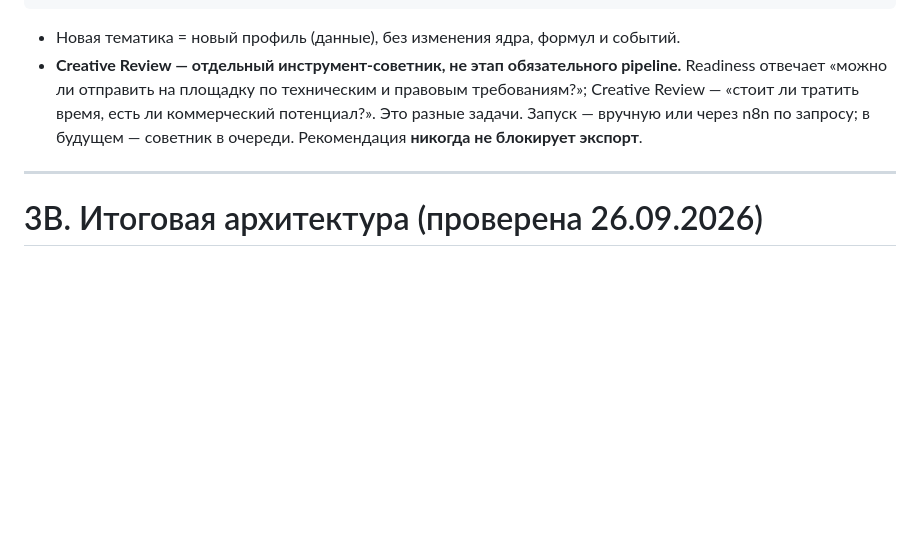
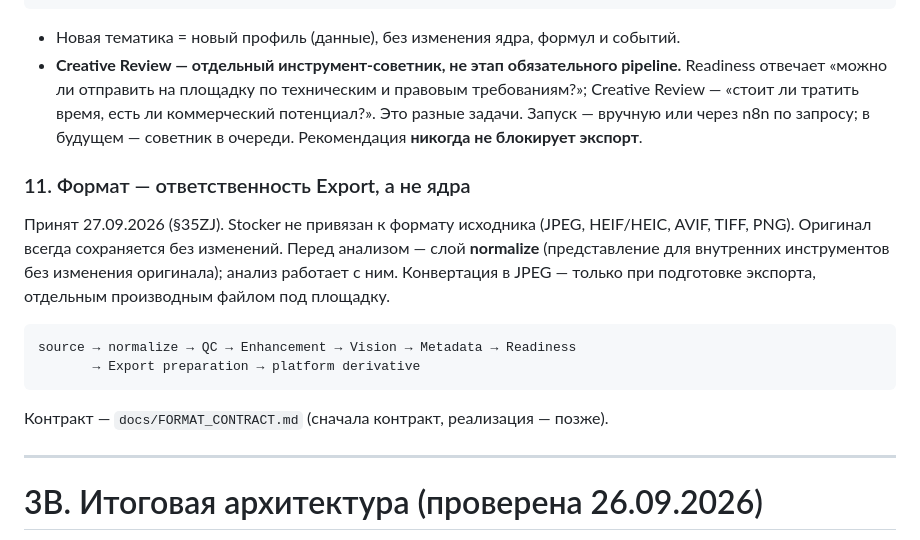
Before and after one commit to egotist713-cmd/stocker, a Markdown page: docs/STOCKER_PROJECT_PASSPORT.md, the part around one of its changes. Rendered like a GitHub page; blank space fills up the shorter version.

````diff
--- a/docs/STOCKER_PROJECT_PASSPORT.md
+++ b/docs/STOCKER_PROJECT_PASSPORT.md
@@ -439,6 +439,21 @@ lifestyle, в будущем AI-generated.
   вручную или через n8n по запросу; в будущем — советник в очереди.
   Рекомендация **никогда не блокирует экспорт**.
 
+### 11. Формат — ответственность Export, а не ядра
+
+Принят 27.09.2026 (§35ZJ). Stocker не привязан к формату исходника (JPEG,
+HEIF/HEIC, AVIF, TIFF, PNG). Оригинал всегда сохраняется без изменений. Перед
+анализом — слой **normalize** (представление для внутренних инструментов без
+изменения оригинала); анализ работает с ним. Конвертация в JPEG — только при
+подготовке экспорта, отдельным производным файлом под площадку.
+
+```text
+source → normalize → QC → Enhancement → Vision → Metadata → Readiness
+       → Export preparation → platform derivative
+```
+
+Контракт — `docs/FORMAT_CONTRACT.md` (сначала контракт, реализация — позже).
+
 ---
 
 # 3B. Итоговая архитектура (проверена 26.09.2026)
````
Also changed, not shown: other parts of docs/STOCKER_PROJECT_PASSPORT.md (+50 -1 lines), docs/FORMAT_CONTRACT.md (added, +174 -0 lines).
